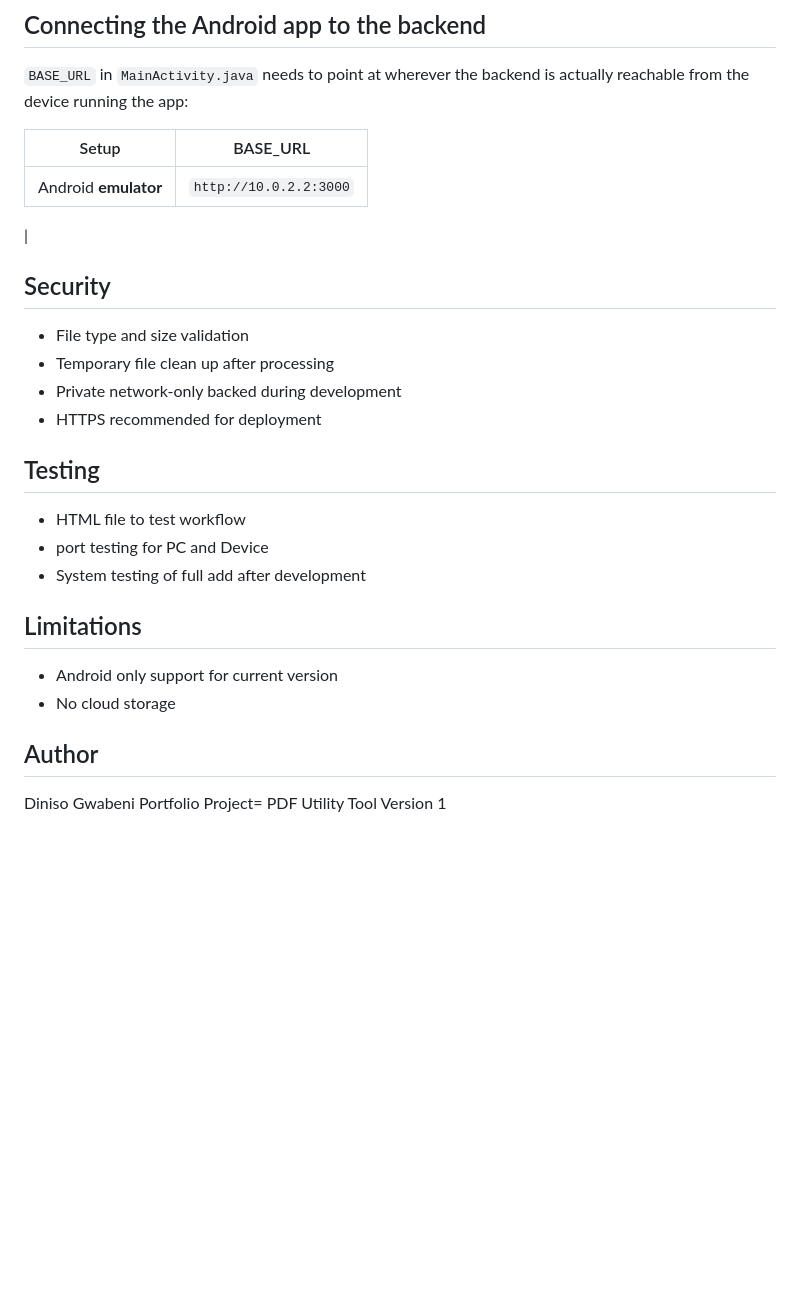
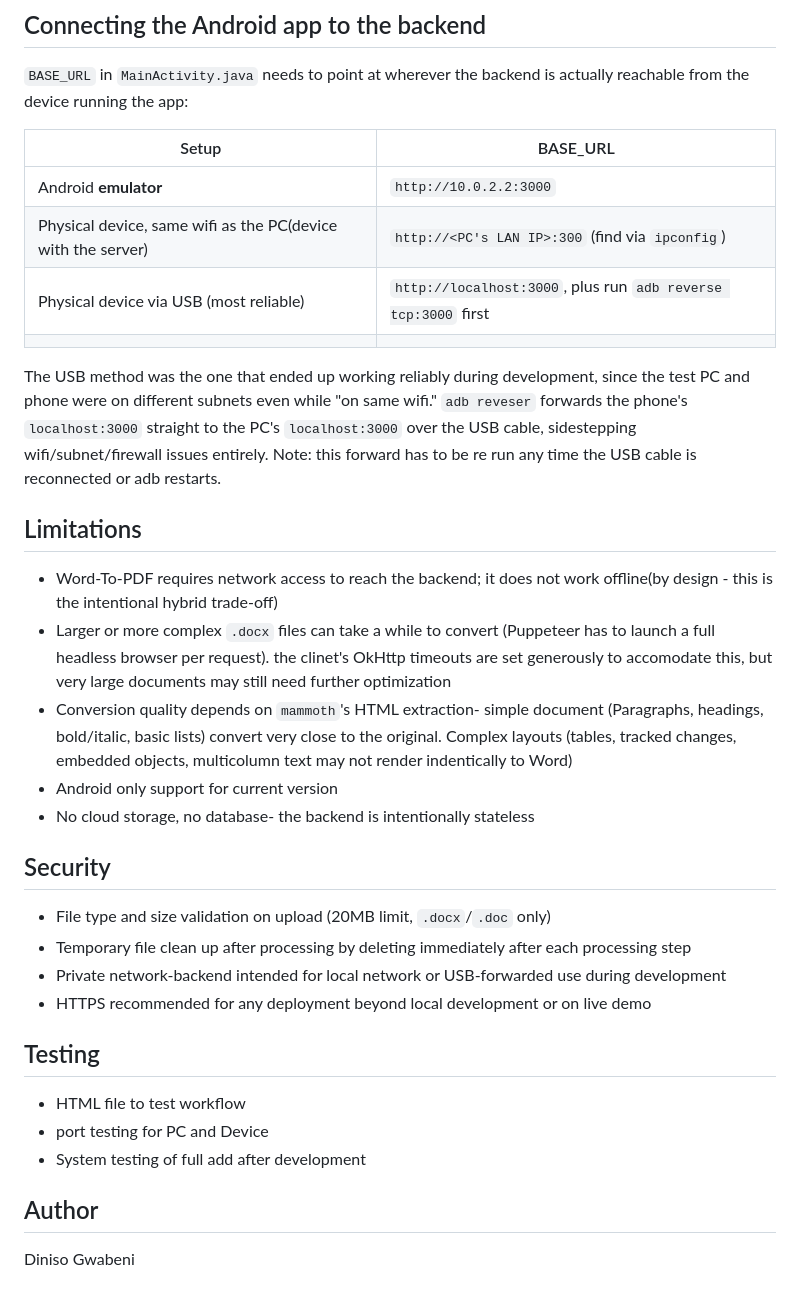
Before and after one commit to Diniso-G/pdf_utility, a Markdown page: pdf_utility_backend/Readme.md, the part around the change. Rendered like a GitHub page; blank space fills up the shorter version.

```diff
--- a/pdf_utility_backend/Readme.md
+++ b/pdf_utility_backend/Readme.md
@@ -57,24 +57,33 @@ You should see `Server running on port 3000` in the terminal
 | Setup | BASE_URL |
 |---|---|
 |Android **emulator** | `http://10.0.2.2:3000` |
-|
+| Physical device, same wifi as the PC(device with the server) | `http://<PC's LAN IP>:300` (find via `ipconfig`) |
+| Physical device via USB (most reliable) | `http://localhost:3000`, plus run `adb reverse tcp:3000` first |
+|||
+
+The USB method was the one that ended up working reliably during development, since the test PC and phone were on different subnets even while "on same wifi."
+`adb reveser` forwards the phone's `localhost:3000` straight to the PC's `localhost:3000` over the USB cable, sidestepping wifi/subnet/firewall issues entirely.
+Note: this forward has to be re run any time the USB cable is reconnected or adb restarts.
+
+
+## Limitations
+- Word-To-PDF requires network access to reach the backend; it does not work offline(by design - this is the intentional hybrid trade-off)
+- Larger or more complex `.docx` files can take a while to convert (Puppeteer has to launch a full headless browser per request). the clinet's OkHttp timeouts are set generously to accomodate this, but very large documents may still need further optimization
+- Conversion quality depends on `mammoth`'s HTML extraction- simple document (Paragraphs, headings, bold/italic, basic lists) convert very close to the original. Complex layouts (tables, tracked changes, embedded objects, multicolumn text may not render indentically to Word)
+- Android only support for current version
+- No cloud storage, no database- the backend is intentionally stateless
 
 ## Security
-- File type and size validation
-- Temporary file clean up after processing
-- Private network-only backed during development
-- HTTPS recommended for deployment
+- File type and size validation on upload (20MB limit, `.docx`/`.doc` only)
+- Temporary file clean up after processing by deleting immediately after each processing step
+- Private network-backend intended for local network or USB-forwarded use during development
+- HTTPS recommended for any deployment beyond local development or on live demo
 
 ## Testing
 - HTML file to test workflow
 - port testing for PC and Device
 - System testing of full add after development
 
-## Limitations
-- Android only support for current version
-- No cloud storage
 
 ## Author
 Diniso Gwabeni
-Portfolio Project= PDF Utility Tool
-Version 1
```
